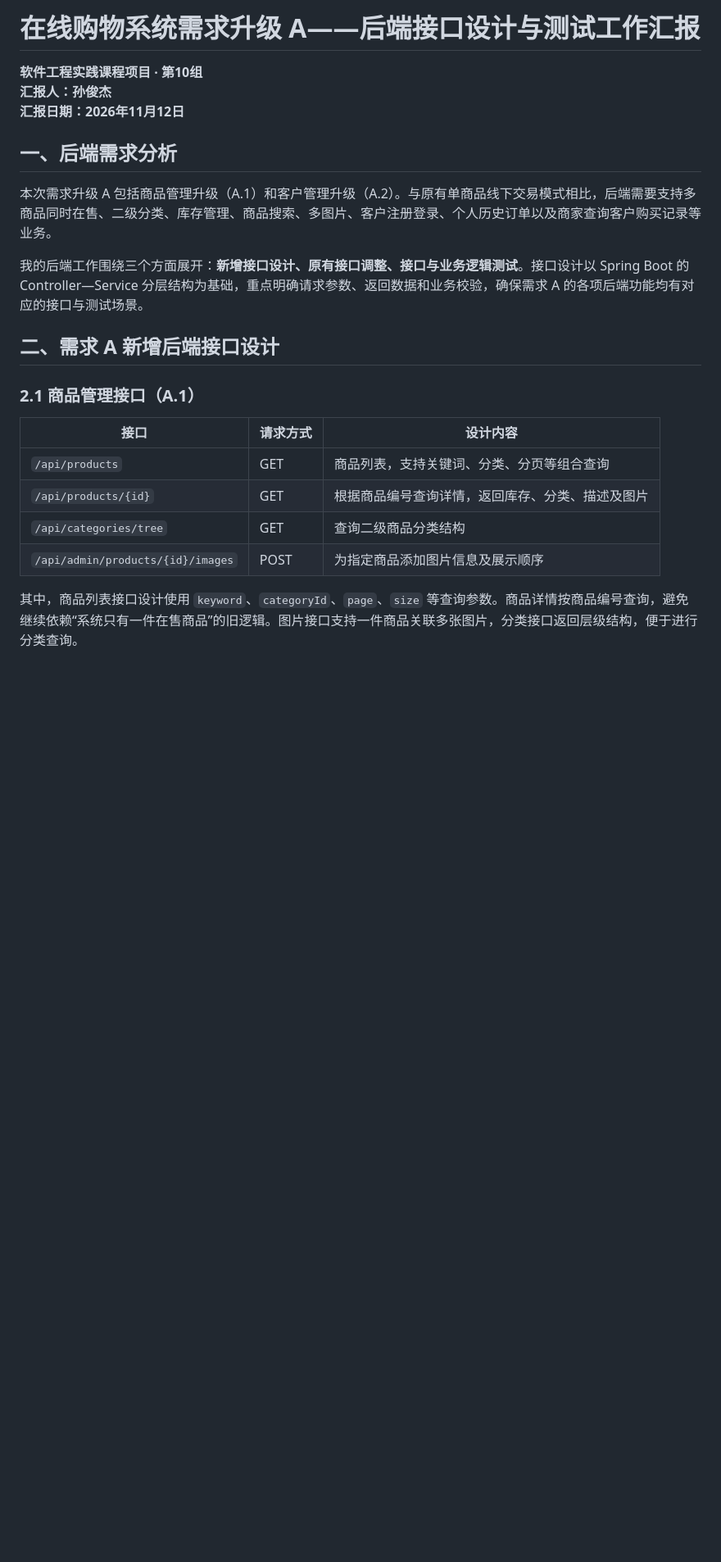
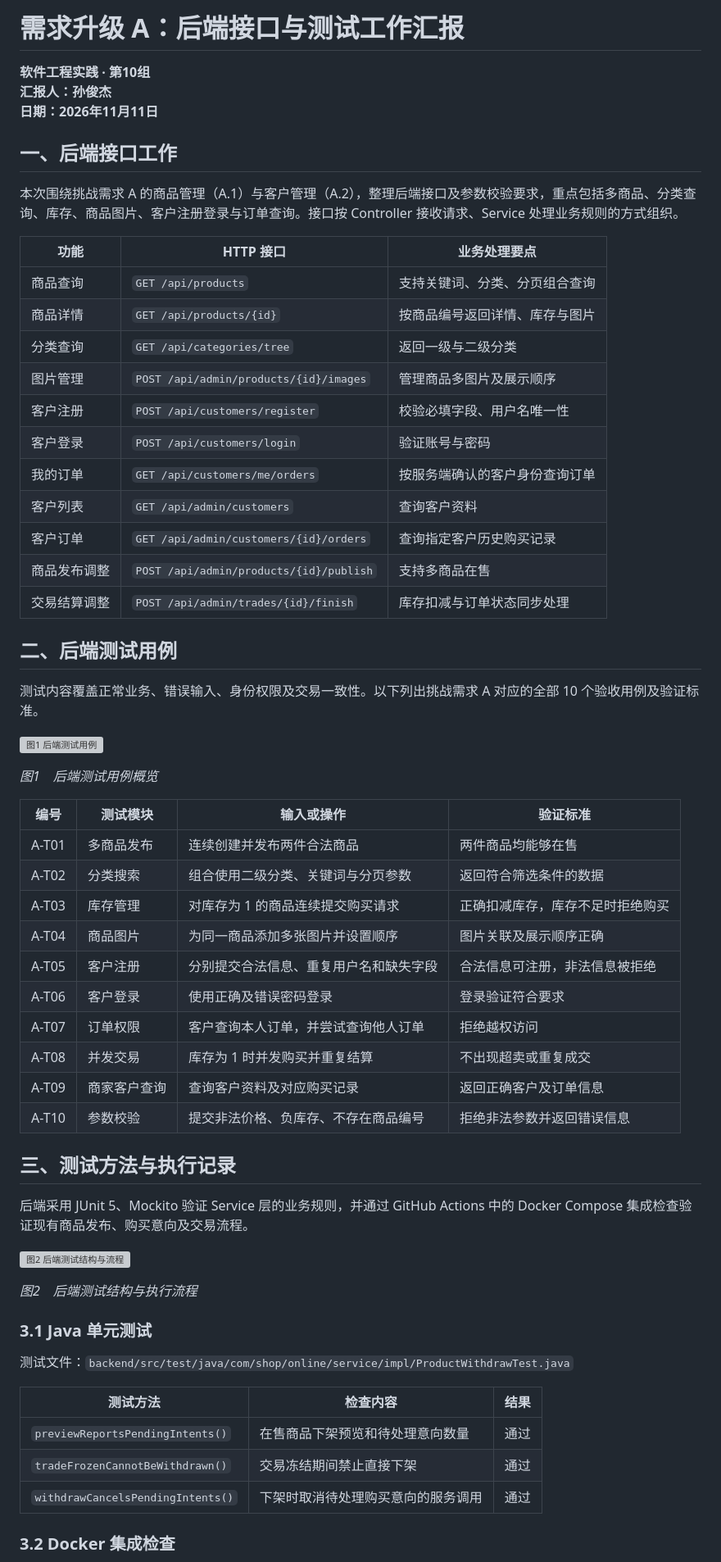
Before and after one commit to sjj124390/-, a Markdown page: docs/iteration-2/06-需求升级A-后端接口设计与测试汇报.md, the part around one of its changes. Shown at 82% size. Drawn GitHub-style; blank space fills up the shorter version; grey boxes are pictures that could not be loaded.

Commit message:
Condense challenge A report; retain all 10 test cases and verified results

```diff
--- a/docs/iteration-2/06-需求升级A-后端接口设计与测试汇报.md
+++ b/docs/iteration-2/06-需求升级A-后端接口设计与测试汇报.md
@@ -1,25 +1,65 @@
-# 在线购物系统需求升级 A——后端接口设计与测试工作汇报
+# 需求升级 A：后端接口与测试工作汇报
 
-**软件工程实践课程项目 · 第10组**
+**软件工程实践 · 第10组**
 **汇报人：孙俊杰**
-**汇报日期：2026年11月12日**
+**日期：2026年11月11日**
 
-## 一、后端需求分析
+## 一、后端接口工作
 
-本次需求升级 A 包括商品管理升级（A.1）和客户管理升级（A.2）。与原有单商品线下交易模式相比，后端需要支持多商品同时在售、二级分类、库存管理、商品搜索、多图片、客户注册登录、个人历史订单以及商家查询客户购买记录等业务。
+本次围绕挑战需求 A 的商品管理（A.1）与客户管理（A.2），整理后端接口及参数校验要求，重点包括多商品、分类查询、库存、商品图片、客户注册登录与订单查询。接口按 Controller 接收请求、Service 处理业务规则的方式组织。
 
-我的后端工作围绕三个方面展开：**新增接口设计、原有接口调整、接口与业务逻辑测试**。接口设计以 Spring Boot 的 Controller—Service 分层结构为基础，重点明确请求参数、返回数据和业务校验，确保需求 A 的各项后端功能均有对应的接口与测试场景。
+| 功能 | HTTP 接口 | 业务处理要点 |
+|---|---|---|
+| 商品查询 | `GET /api/products` | 支持关键词、分类、分页组合查询 |
+| 商品详情 | `GET /api/products/{id}` | 按商品编号返回详情、库存与图片 |
+| 分类查询 | `GET /api/categories/tree` | 返回一级与二级分类 |
+| 图片管理 | `POST /api/admin/products/{id}/images` | 管理商品多图片及展示顺序 |
+| 客户注册 | `POST /api/customers/register` | 校验必填字段、用户名唯一性 |
+| 客户登录 | `POST /api/customers/login` | 验证账号与密码 |
+| 我的订单 | `GET /api/customers/me/orders` | 按服务端确认的客户身份查询订单 |
+| 客户列表 | `GET /api/admin/customers` | 查询客户资料 |
+| 客户订单 | `GET /api/admin/customers/{id}/orders` | 查询指定客户历史购买记录 |
+| 商品发布调整 | `POST /api/admin/products/{id}/publish` | 支持多商品在售 |
+| 交易结算调整 | `POST /api/admin/trades/{id}/finish` | 库存扣减与订单状态同步处理 |
 
-## 二、需求 A 新增后端接口设计
+## 二、后端测试用例
 
-### 2.1 商品管理接口（A.1）
+测试内容覆盖正常业务、错误输入、身份权限及交易一致性。以下列出挑战需求 A 对应的全部 10 个验收用例及验证标准。
 
-| 接口 | 请求方式 | 设计内容 |
+![图1 后端测试用例](./assets/test-case-plan.svg)
+
+*图1　后端测试用例概览*
+
+| 编号 | 测试模块 | 输入或操作 | 验证标准 |
+|---|---|---|---|
+| A-T01 | 多商品发布 | 连续创建并发布两件合法商品 | 两件商品均能够在售 |
+| A-T02 | 分类搜索 | 组合使用二级分类、关键词与分页参数 | 返回符合筛选条件的数据 |
+| A-T03 | 库存管理 | 对库存为 1 的商品连续提交购买请求 | 正确扣减库存，库存不足时拒绝购买 |
+| A-T04 | 商品图片 | 为同一商品添加多张图片并设置顺序 | 图片关联及展示顺序正确 |
+| A-T05 | 客户注册 | 分别提交合法信息、重复用户名和缺失字段 | 合法信息可注册，非法信息被拒绝 |
+| A-T06 | 客户登录 | 使用正确及错误密码登录 | 登录验证符合要求 |
+| A-T07 | 订单权限 | 客户查询本人订单，并尝试查询他人订单 | 拒绝越权访问 |
+| A-T08 | 并发交易 | 库存为 1 时并发购买并重复结算 | 不出现超卖或重复成交 |
+| A-T09 | 商家客户查询 | 查询客户资料及对应购买记录 | 返回正确客户及订单信息 |
+| A-T10 | 参数校验 | 提交非法价格、负库存、不存在商品编号 | 拒绝非法参数并返回错误信息 |
+
+## 三、测试方法与执行记录
+
+后端采用 JUnit 5、Mockito 验证 Service 层的业务规则，并通过 GitHub Actions 中的 Docker Compose 集成检查验证现有商品发布、购买意向及交易流程。
+
+![图2 后端测试结构与流程](./assets/test-method-flow.svg)
+
+*图2　后端测试结构与执行流程*
+
+### 3.1 Java 单元测试
+
+测试文件：`backend/src/test/java/com/shop/online/service/impl/ProductWithdrawTest.java`
+
+| 测试方法 | 检查内容 | 结果 |
 |---|---|---|
-| `/api/products` | GET | 商品列表，支持关键词、分类、分页等组合查询 |
-| `/api/products/{id}` | GET | 根据商品编号查询详情，返回库存、分类、描述及图片 |
-| `/api/categories/tree` | GET | 查询二级商品分类结构 |
-| `/api/admin/products/{id}/images` | POST | 为指定商品添加图片信息及展示顺序 |
+| `previewReportsPendingIntents()` | 在售商品下架预览和待处理意向数量 | 通过 |
+| `tradeFrozenCannotBeWithdrawn()` | 交易冻结期间禁止直接下架 | 通过 |
+| `withdrawCancelsPendingIntents()` | 下架时取消待处理购买意向的服务调用 | 通过 |
 
-其中，商品列表接口设计使用 `keyword`、`categoryId`、`page`、`size` 等查询参数。商品详情按商品编号查询，避免继续依赖“系统只有一件在售商品”的旧逻辑。图片接口支持一件商品关联多张图片，分类接口返回层级结构，便于进行分类查询。
+### 3.2 Docker 集成检查
 
```
Also changed, not shown: other parts of docs/iteration-2/06-需求升级A-后端接口设计与测试汇报.md (+5 -116 lines).
